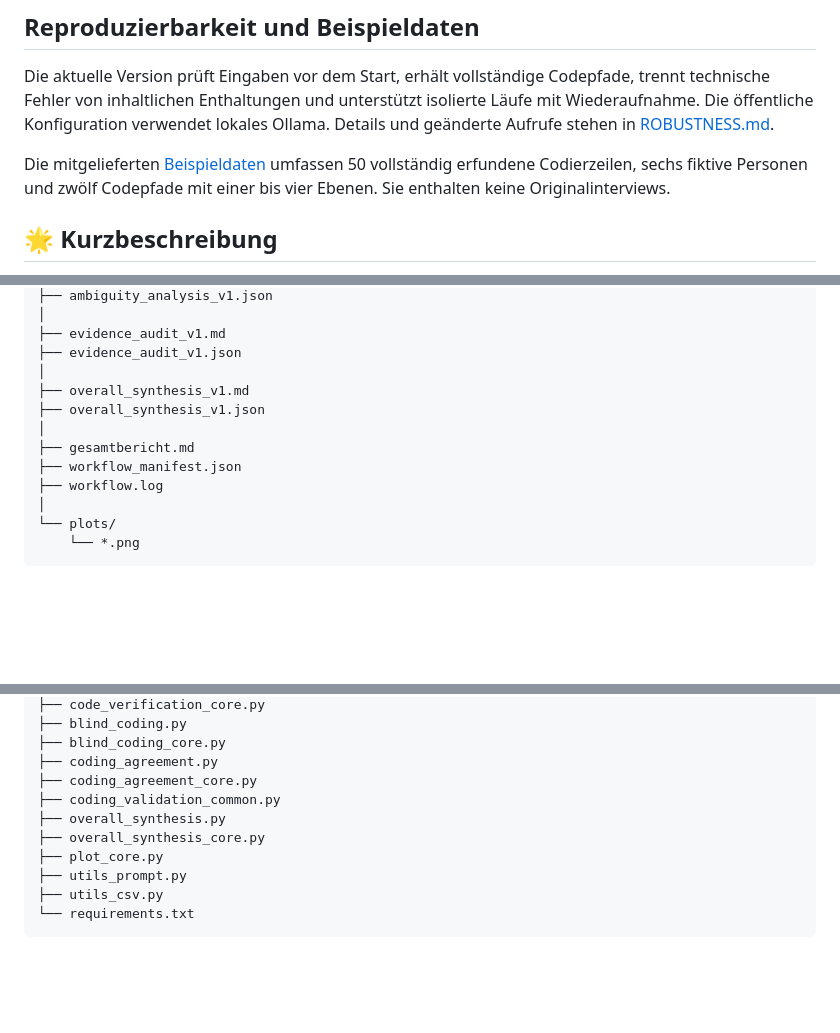
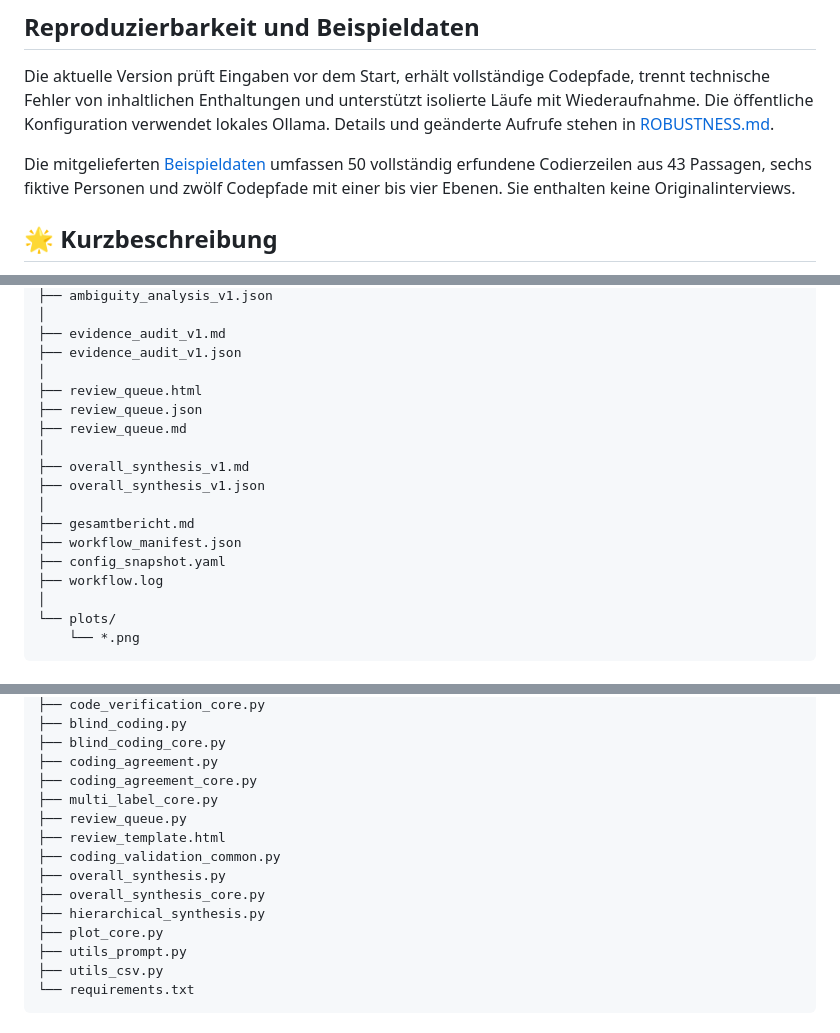
Before and after one commit to braendma/Qualitative-Analyse-mit-Ollama, a Markdown page: README.md, 3 parts joined by grey strips. Rendered like a GitHub page; blank space fills up the shorter version.

```diff
--- a/README.md
+++ b/README.md
@@ -13,7 +13,7 @@
 
 Die aktuelle Version prüft Eingaben vor dem Start, erhält vollständige Codepfade, trennt technische Fehler von inhaltlichen Enthaltungen und unterstützt isolierte Läufe mit Wiederaufnahme. Die öffentliche Konfiguration verwendet lokales Ollama. Details und geänderte Aufrufe stehen in [ROBUSTNESS.md](ROBUSTNESS.md).
 
-Die mitgelieferten [Beispieldaten](DEMO_DATA.md) umfassen 50 vollständig erfundene Codierzeilen, sechs fiktive Personen und zwölf Codepfade mit einer bis vier Ebenen. Sie enthalten keine Originalinterviews.
+Die mitgelieferten [Beispieldaten](DEMO_DATA.md) umfassen 50 vollständig erfundene Codierzeilen aus 43 Passagen, sechs fiktive Personen und zwölf Codepfade mit einer bis vier Ebenen. Sie enthalten keine Originalinterviews.
 
 ## 🌟 Kurzbeschreibung
 
@@ -810,11 +831,16 @@ workflow_output/
 ├── evidence_audit_v1.md
 ├── evidence_audit_v1.json
 │
+├── review_queue.html
+├── review_queue.json
+├── review_queue.md
+│
 ├── overall_synthesis_v1.md
 ├── overall_synthesis_v1.json
 │
 ├── gesamtbericht.md
 ├── workflow_manifest.json
+├── config_snapshot.yaml
 ├── workflow.log
 │
 └── plots/
@@ -991,9 +1022,13 @@ Kategoriesystem.csv
 ├── blind_coding_core.py
 ├── coding_agreement.py
 ├── coding_agreement_core.py
+├── multi_label_core.py
+├── review_queue.py
+├── review_template.html
 ├── coding_validation_common.py
 ├── overall_synthesis.py
 ├── overall_synthesis_core.py
+├── hierarchical_synthesis.py
 ├── plot_core.py
 ├── utils_prompt.py
 ├── utils_csv.py
```
Also changed, not shown: other parts of README.md (+35 -9 lines).
